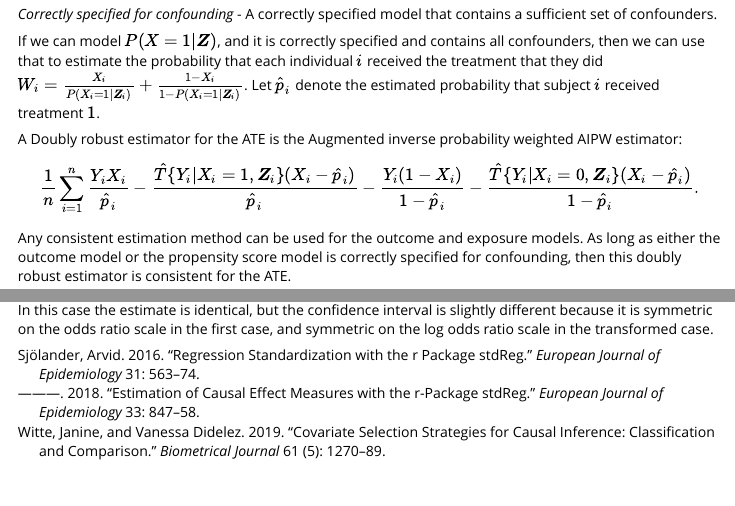
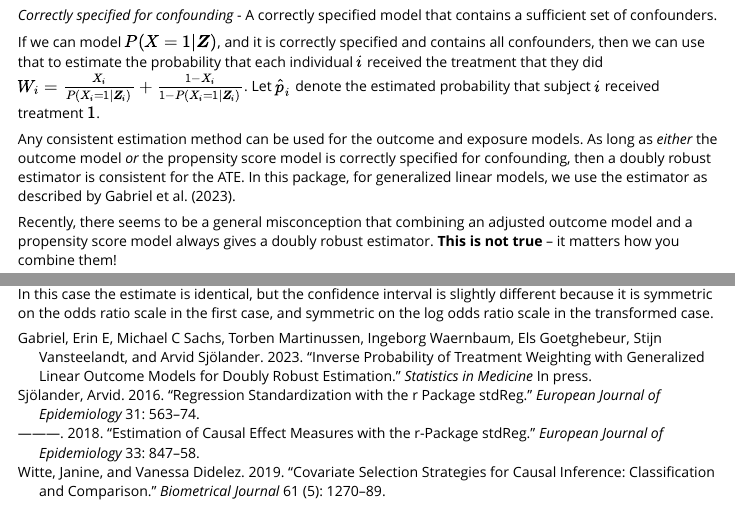
Before and after one commit to sachsmc/stdReg2, an R Markdown document (vignettes/overview.Rmd): the page in a window 1100 px wide, from 1480 px down before the commit and from 1530 px down after it, so that both start at the same text, and a second part further down, joined at a grey line. Rendered offline with R 4.5, knitr and Pandoc, with nearby package versions; some code elsewhere in the file could not run offline; common packages that the code uses without loading them are loaded.

Commit message:
update vignette

```diff
--- a/vignettes/overview.Rmd
+++ b/vignettes/overview.Rmd
@@ -69,11 +70,7 @@ _Correctly specified for confounding_ - A correctly specified model that contain
 
 If we can model $P(X=1|\boldsymbol{Z})$, and it is correctly specified and contains all confounders, then we can use that to estimate the probability that each individual $i$ received the treatment that they did $W_i = \frac{X_i}{P(X_i=1|\boldsymbol{Z}_i)} + \frac{1-X_i}{1-P(X_i=1|\boldsymbol{Z}_i)}$. Let $\hat{p}_i$ denote the estimated probability that subject $i$ received treatment $1$.
 
-A Doubly robust estimator for the ATE is the Augmented inverse probability weighted AIPW estimator:
-\[
-\frac{1}{n}\sum_{i = 1}^n\frac{Y_i X_i}{\hat{p}_i} - \frac{\hat{T}\{Y_i | X_i = 1, \boldsymbol{Z}_i\}(X_i - \hat{p}_i)}{\hat{p}_i} - \frac{Y_i (1 - X_i)}{1 - \hat{p}_i} - \frac{\hat{T}\{Y_i | X_i = 0, \boldsymbol{Z}_i\}(X_i - \hat{p}_i)}{1 - \hat{p}_i}.
-\]
-Any consistent estimation method can be used for the outcome and exposure models. As long as either the outcome model or the propensity score model is correctly specified for confounding, then this doubly robust estimator is consistent for the ATE.
+Any consistent estimation method can be used for the outcome and exposure models. As long as _either_ the outcome model _or_ the propensity score model is correctly specified for confounding, then a doubly robust estimator is consistent for the ATE. In this package, for generalized linear models, we use the estimator as described by @gabriel2023inverse.
 
 
 Recently, there seems to be a general misconception that combining an adjusted outcome model and a propensity score model always gives a doubly robust estimator. __This is not true__ -- it matters how you combine them!
--- a/vignettes/references.bib
+++ b/vignettes/references.bib
@@ -28,3 +28,11 @@
   year={2019},
   publisher={Wiley Online Library}
 }
+
+@article{gabriel2023inverse,
+  title={Inverse probability of treatment weighting with generalized linear outcome models for doubly robust estimation},
+  author={Gabriel, Erin E and Sachs, Michael C and Martinussen, Torben and Waernbaum, Ingeborg and Goetghebeur, Els and Vansteelandt, Stijn and Sj{\"o}lander, Arvid},
+  journal={Statistics in Medicine},
+  year={2023},
+  volume={In press}
+}
```
Also changed, not shown: docs/pkgdown.yml, docs/search.json, vignettes/overview.Rmd (3 more changed lines), 5 other files.
